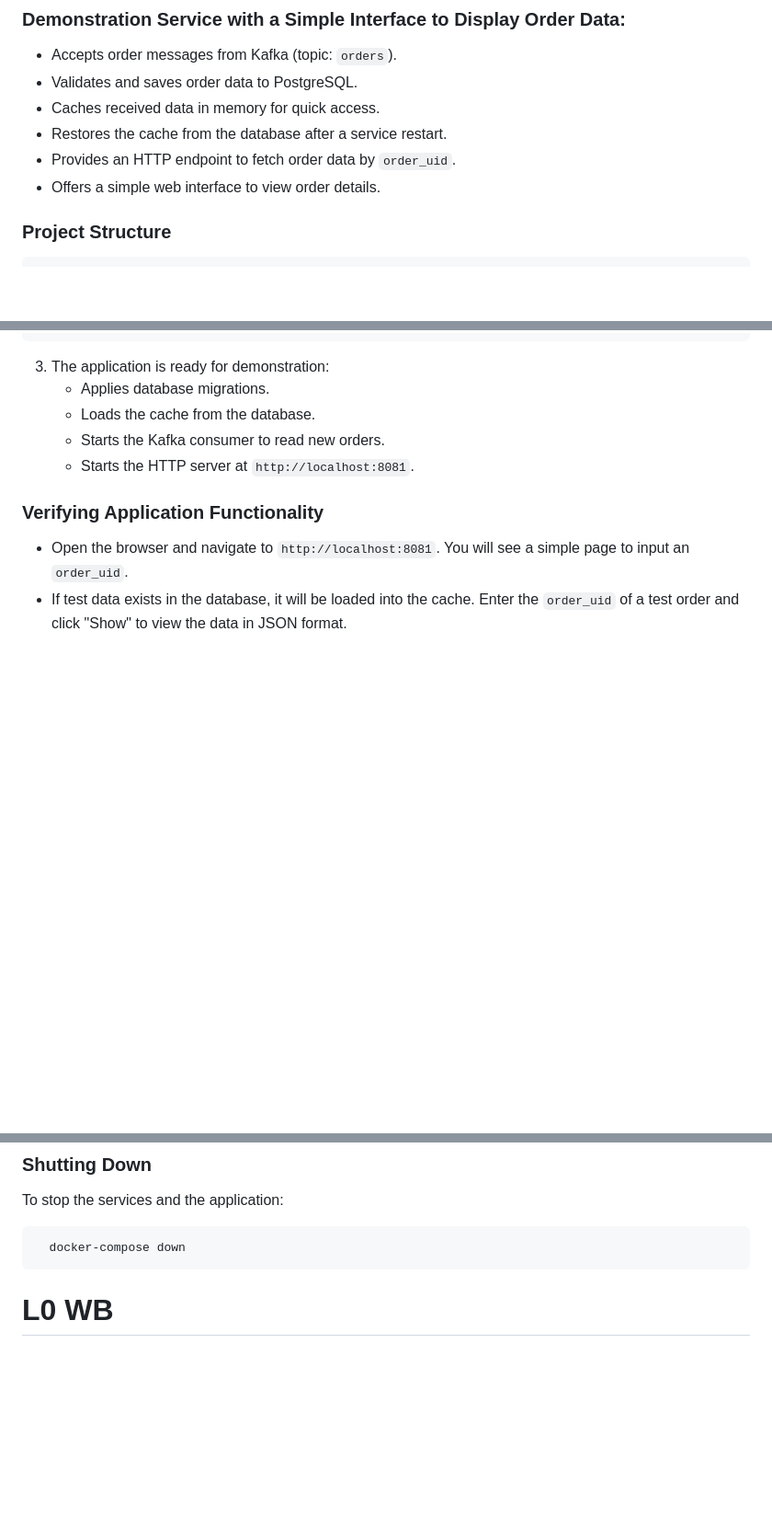
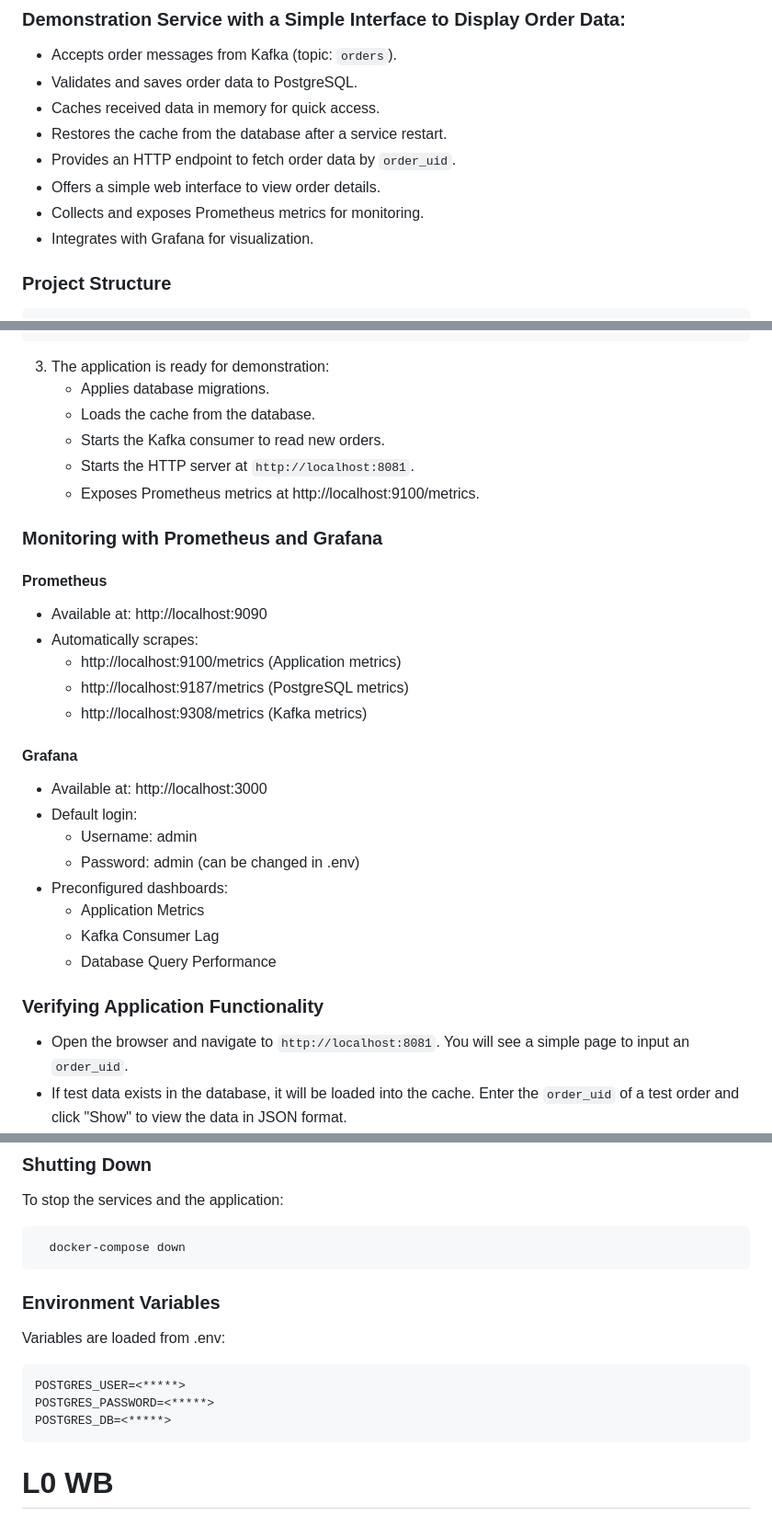
Before and after one commit to lachugin-al/l0_wb, a Markdown page: README.md, 3 parts joined by grey strips. Shown at 92% size. Drawn GitHub-style; blank space fills up the shorter version.

Commit message:
add readme info

````diff
--- a/README.md
+++ b/README.md
@@ -7,6 +7,8 @@
 - Restores the cache from the database after a service restart.
 - Provides an HTTP endpoint to fetch order data by `order_uid`.
 - Offers a simple web interface to view order details.
+- Collects and exposes Prometheus metrics for monitoring.
+- Integrates with Grafana for visualization.
 
 ### Project Structure
 ```
@@ -101,6 +105,25 @@ l0_wb/
     - Loads the cache from the database.
     - Starts the Kafka consumer to read new orders.
     - Starts the HTTP server at `http://localhost:8081`.
+    - Exposes Prometheus metrics at http://localhost:9100/metrics.
+
+### Monitoring with Prometheus and Grafana
+#### Prometheus
+- Available at: http://localhost:9090
+- Automatically scrapes:
+  - http://localhost:9100/metrics (Application metrics)
+  - http://localhost:9187/metrics (PostgreSQL metrics)
+  - http://localhost:9308/metrics (Kafka metrics)
+
+#### Grafana
+- Available at: http://localhost:3000
+- Default login:
+  - Username: admin
+  - Password: admin (can be changed in .env)
+- Preconfigured dashboards:
+  - Application Metrics
+  - Kafka Consumer Lag
+  - Database Query Performance
 
 ### Verifying Application Functionality
 - Open the browser and navigate to `http://localhost:8081`. You will see a simple page to input an `order_uid`.
@@ -139,6 +162,13 @@ To stop the services and the application:
   docker-compose down
 ```
 
+### Environment Variables
+Variables are loaded from .env:
+```
+POSTGRES_USER=<*****>
+POSTGRES_PASSWORD=<*****>
+POSTGRES_DB=<*****>
+```
 
 # L0 WB
 
````
Also changed, not shown: other parts of README.md (+2 -0 lines).
